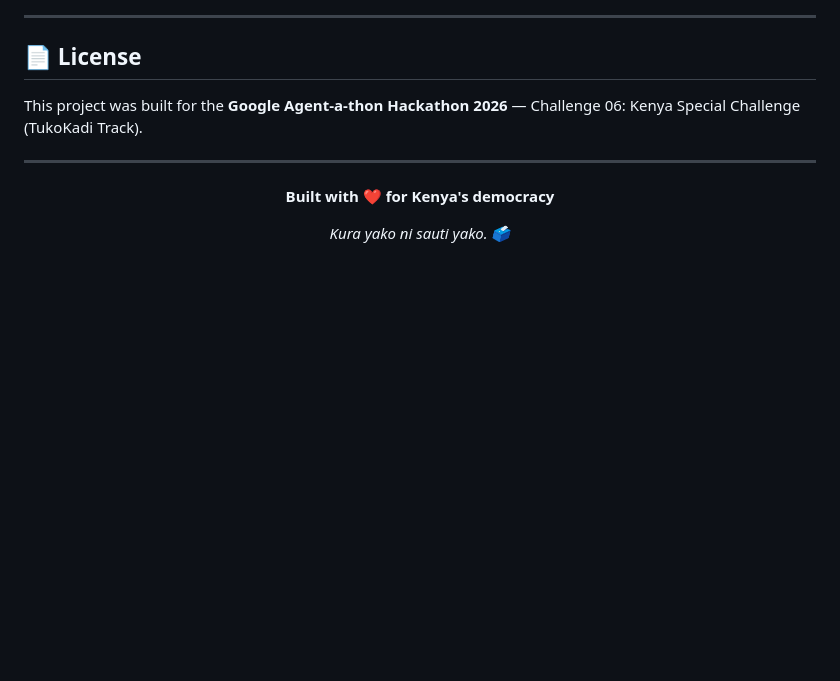
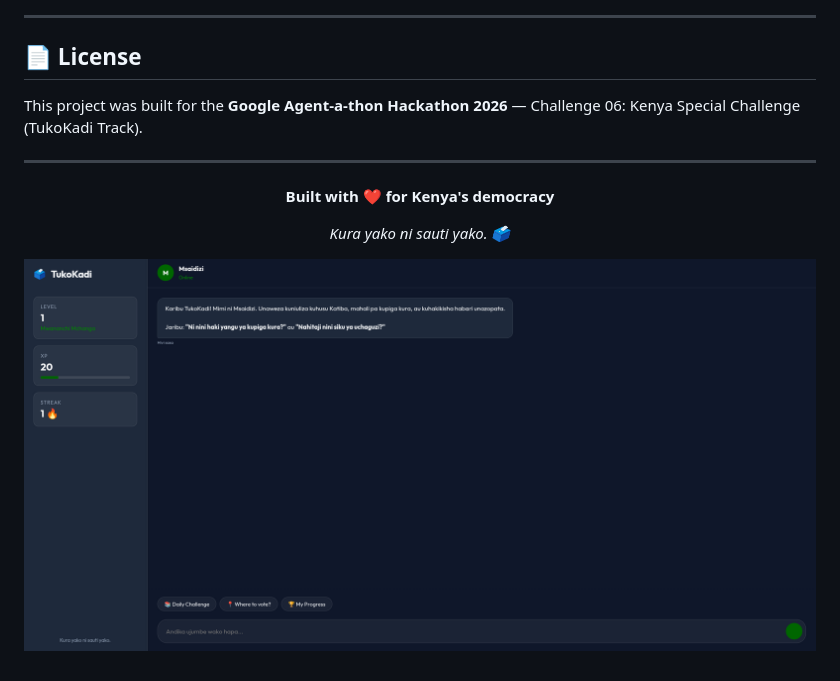
Before and after one commit to eric-kaloki/agent-a-thon-tukokadi, a Markdown page: README.md, the part around the change. Rendered like a GitHub page; pictures changed too: image.png (added); blank space fills up the shorter version.

Commit message:
feat: initialize user state data schema and add project imagery to README

```diff
--- a/README.md
+++ b/README.md
@@ -337,3 +337,6 @@ This project was built for the **Google Agent-a-thon Hackathon 2026** — Challe
 *Kura yako ni sauti yako. 🗳️*
 
 </div>
+
+
+![alt text](image.png)
```
